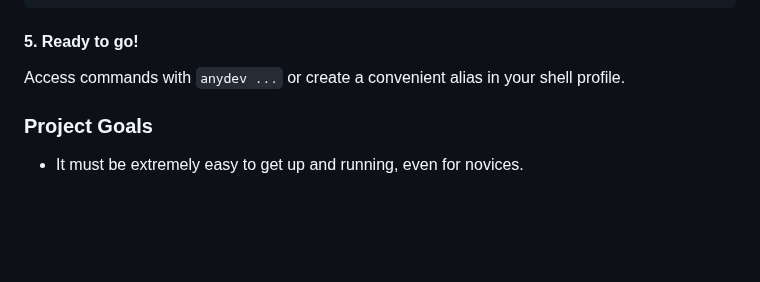
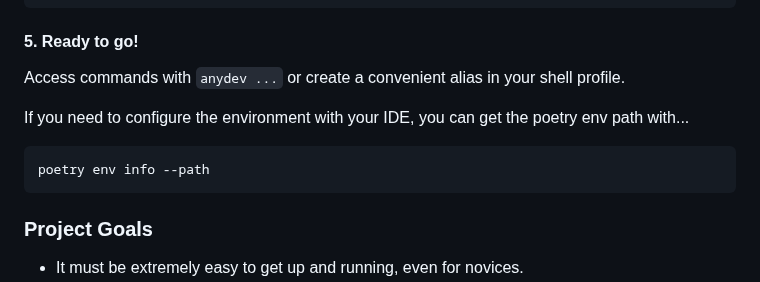
Before and after one commit to Veraxus/AnyDev, a Markdown page: README.md, the part around the change. Rendered like a GitHub page; blank space fills up the shorter version.

````diff
--- a/README.md
+++ b/README.md
@@ -85,6 +85,11 @@ ad() {
 #### 5. Ready to go!
 Access commands with `anydev ...` or create a convenient alias in your shell profile.
 
+If you need to configure the environment with your IDE, you can get the poetry env path with...
+```bash
+poetry env info --path
+```
+
 ### Project Goals
 * It must be extremely easy to get up and running, even for novices.
 * It must support multiple applications simultaneously, accessible via friendly host names.
````
